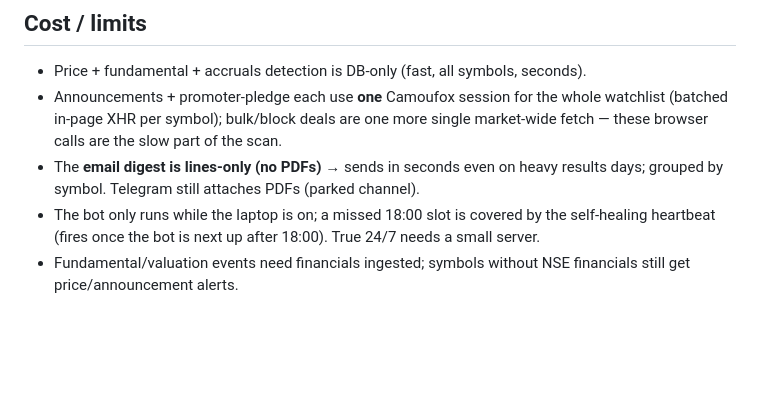
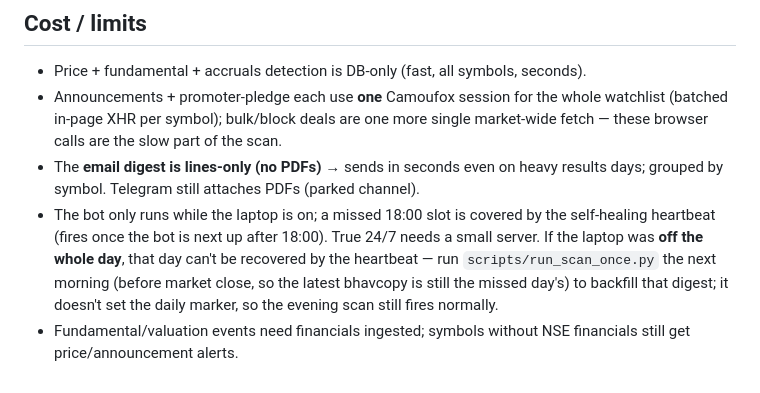
Before and after one commit to Aaryan-Nakhat/aaryan-nakhat-equity-research, a Markdown page: docs/ALERTS.md, the part around the change. Rendered like a GitHub page; blank space fills up the shorter version.

Commit message:
docs(alerts): note run_scan_once.py for backfilling a fully-missed day

```diff
--- a/docs/ALERTS.md
+++ b/docs/ALERTS.md
@@ -108,6 +108,10 @@ day-one flood). State-based dedup also makes a double-run harmless.
   results days; grouped by symbol. Telegram still attaches PDFs (parked channel).
 - The bot only runs while the laptop is on; a missed 18:00 slot is covered by the
   self-healing heartbeat (fires once the bot is next up after 18:00). True 24/7
-  needs a small server.
+  needs a small server. If the laptop was **off the whole day**, that day can't be
+  recovered by the heartbeat — run `scripts/run_scan_once.py` the next morning
+  (before market close, so the latest bhavcopy is still the missed day's) to
+  backfill that digest; it doesn't set the daily marker, so the evening scan still
+  fires normally.
 - Fundamental/valuation events need financials ingested; symbols without NSE
   financials still get price/announcement alerts.
```
